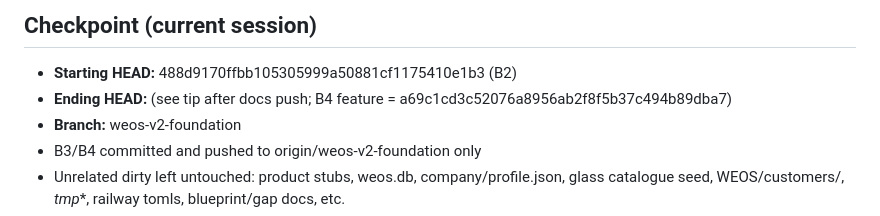
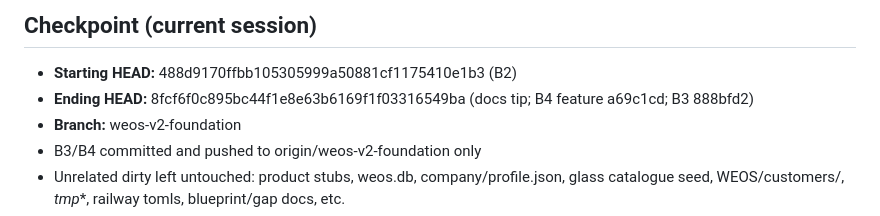
Before and after one commit to Naseem0712/weos, a Markdown page: _audit/WEOS_IMPLEMENTATION_PROGRESS.md, the part around the change. GitHub-like rendering.

Commit message:
docs(audit): stamp final checkpoint HEAD
Co-authored-by: Cursor <cursoragent@cursor.com>

```diff
--- a/_audit/WEOS_IMPLEMENTATION_PROGRESS.md
+++ b/_audit/WEOS_IMPLEMENTATION_PROGRESS.md
@@ -190,7 +190,7 @@ Floor / DesignDocument / Canvas — **NOT STARTED** (hard stop after B4).
 ## Checkpoint (current session)
 
 - **Starting HEAD:** 488d9170ffbb105305999a50881cf1175410e1b3 (B2)
-- **Ending HEAD:** (see tip after docs push; B4 feature = a69c1cd3c52076a8956ab2f8f5b37c494b89dba7)
+- **Ending HEAD:** 8fcf6f0c895bc44f1e8e63b6169f1f03316549ba (docs tip; B4 feature a69c1cd; B3 888bfd2)
 - **Branch:** weos-v2-foundation
 - B3/B4 committed and pushed to origin/weos-v2-foundation only
 - Unrelated dirty left untouched: product stubs, weos.db, company/profile.json, glass catalogue seed, WEOS/customers/, _tmp_*, railway tomls, blueprint/gap docs, etc.
```
